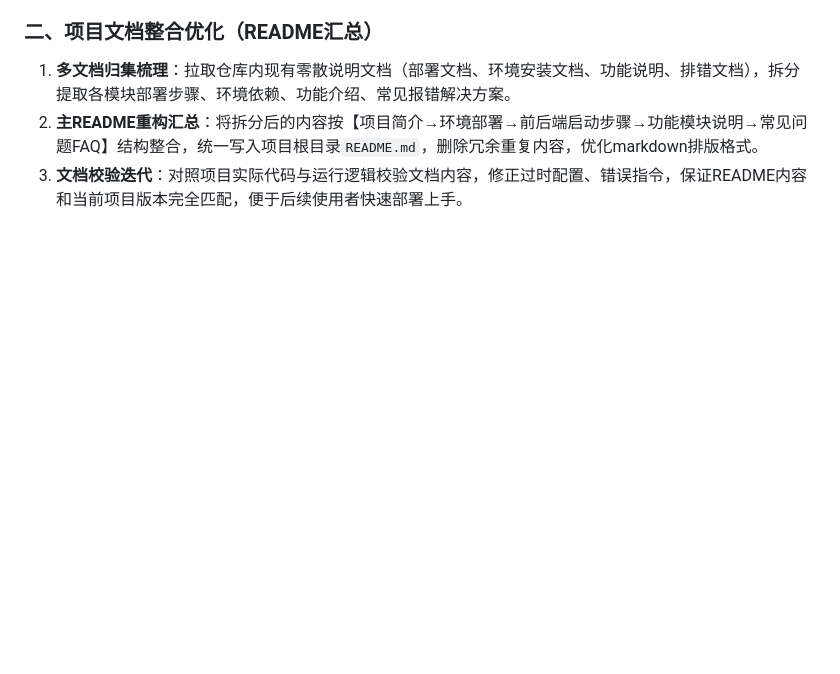
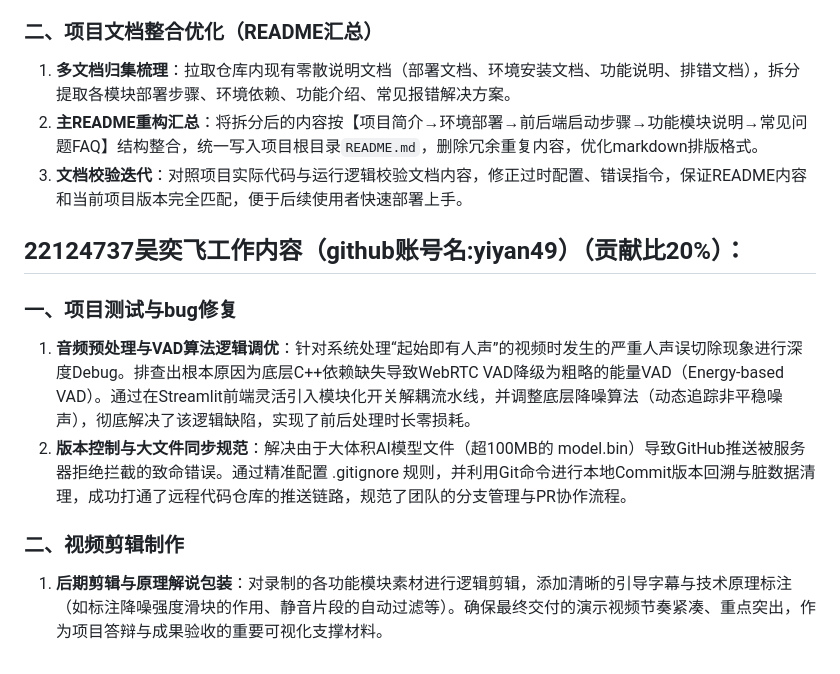
Before and after one commit to ypj06/whisper-fastapi, a Markdown page: 小组人员分工情况(1).md, the part around the change. Drawn GitHub-style; blank space fills up the shorter version.

```diff
--- a/小组人员分工情况(1).md
+++ b/小组人员分工情况(1).md
@@ -42,3 +42,10 @@
 1. **多文档归集梳理**：拉取仓库内现有零散说明文档（部署文档、环境安装文档、功能说明、排错文档），拆分提取各模块部署步骤、环境依赖、功能介绍、常见报错解决方案。
 2. **主README重构汇总**：将拆分后的内容按【项目简介→环境部署→前后端启动步骤→功能模块说明→常见问题FAQ】结构整合，统一写入项目根目录`README.md`，删除冗余重复内容，优化markdown排版格式。
 3. **文档校验迭代**：对照项目实际代码与运行逻辑校验文档内容，修正过时配置、错误指令，保证README内容和当前项目版本完全匹配，便于后续使用者快速部署上手。
+
+## 22124737吴奕飞工作内容（github账号名:yiyan49）（贡献比20%）：
+### 一、项目测试与bug修复
+1. **音频预处理与VAD算法逻辑调优**：针对系统处理“起始即有人声”的视频时发生的严重人声误切除现象进行深度Debug。排查出根本原因为底层C++依赖缺失导致WebRTC VAD降级为粗略的能量VAD（Energy-based VAD）。通过在Streamlit前端灵活引入模块化开关解耦流水线，并调整底层降噪算法（动态追踪非平稳噪声），彻底解决了该逻辑缺陷，实现了前后处理时长零损耗。
+2. **版本控制与大文件同步规范**：解决由于大体积AI模型文件（超100MB的 model.bin）导致GitHub推送被服务器拒绝拦截的致命错误。通过精准配置 .gitignore 规则，并利用Git命令进行本地Commit版本回溯与脏数据清理，成功打通了远程代码仓库的推送链路，规范了团队的分支管理与PR协作流程。
+### 二、视频剪辑制作
+1. **后期剪辑与原理解说包装**：对录制的各功能模块素材进行逻辑剪辑，添加清晰的引导字幕与技术原理标注（如标注降噪强度滑块的作用、静音片段的自动过滤等）。确保最终交付的演示视频节奏紧凑、重点突出，作为项目答辩与成果验收的重要可视化支撑材料。
```
